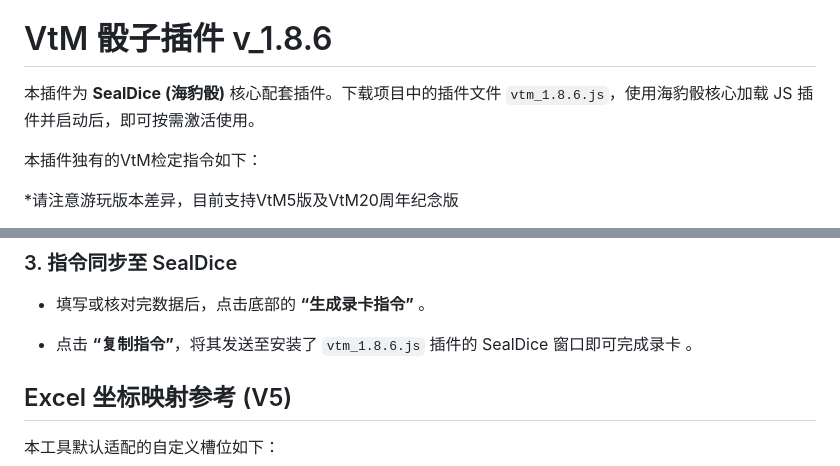
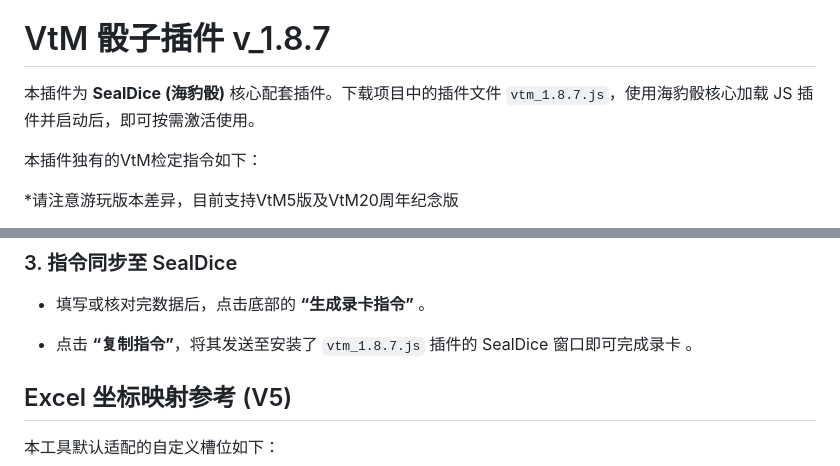
Before and after one commit to allshell/vtm-char-sheet, a Markdown page: README.md, 2 parts joined by grey strips. Drawn GitHub-style.

```diff
--- a/README.md
+++ b/README.md
@@ -4,8 +4,8 @@
 2. [#与插件配套的录卡工具](https://github.com/allshell/vtm-char-sheet/tree/main?tab=readme-ov-file#vtm-%E8%A7%92%E8%89%B2%E5%8D%A1%E5%BD%95%E5%85%A5%E8%BE%85%E5%8A%A9%E5%B7%A5%E5%85%B7-v_002)
 
-# VtM 骰子插件 v_1.8.6
+# VtM 骰子插件 v_1.8.7
 
-本插件为 **SealDice (海豹骰)** 核心配套插件。下载项目中的插件文件 `vtm_1.8.6.js`，使用海豹骰核心加载 JS 插件并启动后，即可按需激活使用。
+本插件为 **SealDice (海豹骰)** 核心配套插件。下载项目中的插件文件 `vtm_1.8.7.js`，使用海豹骰核心加载 JS 插件并启动后，即可按需激活使用。
 
 本插件独有的VtM检定指令如下：
 
@@ -95,7 +95,7 @@
 
 * 填写或核对完数据后，点击底部的 **“生成录卡指令”** 。
 
-* 点击 **“复制指令”**，将其发送至安装了 `vtm_1.8.6.js` 插件的 SealDice 窗口即可完成录卡 。
+* 点击 **“复制指令”**，将其发送至安装了 `vtm_1.8.7.js` 插件的 SealDice 窗口即可完成录卡 。
 
 ## Excel 坐标映射参考 (V5)
 
```
Also changed, not shown: other parts of README.md (+1 -1 lines).
